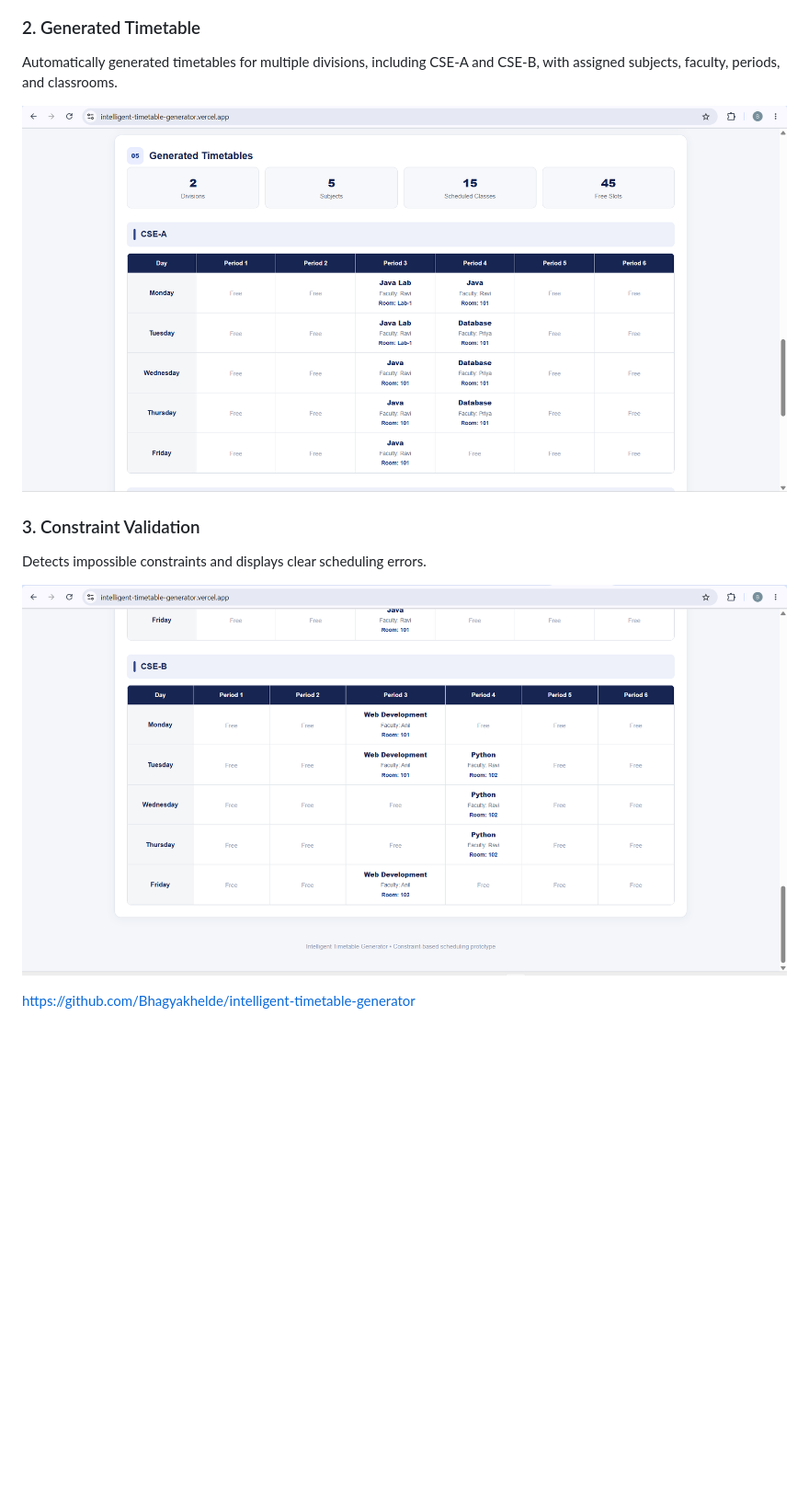
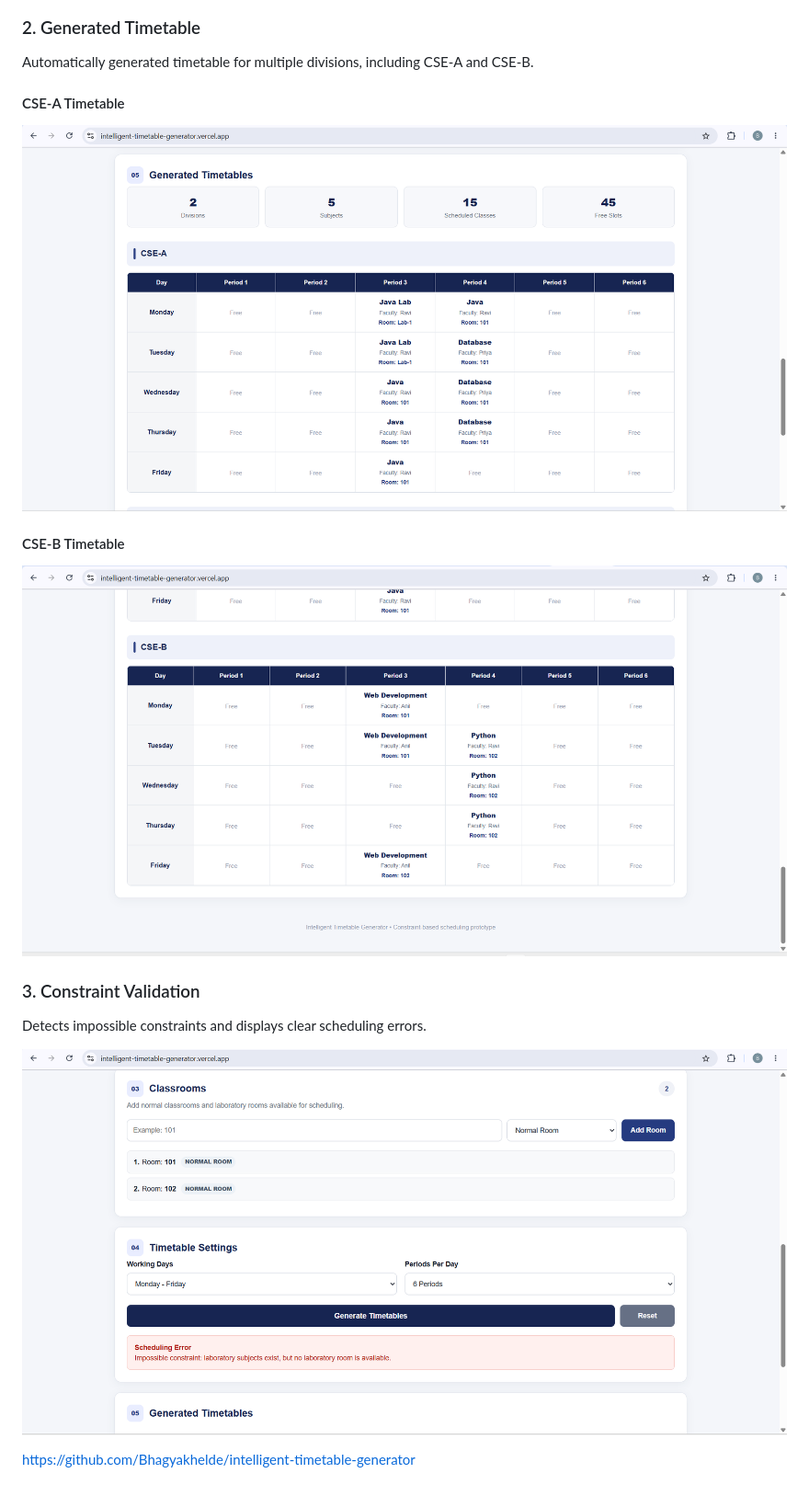
Before and after one commit to Bhagyakhelde/intelligent-timetable-generator, a Markdown page: README.md, the part around the change. Shown at 92% size. Rendered like a GitHub page; blank space fills up the shorter version.

```diff
--- a/README.md
+++ b/README.md
@@ -263,14 +263,20 @@ https://intelligent-timetable-generator.vercel.app/
 
 ### 2. Generated Timetable
 
-Automatically generated timetables for multiple divisions, including CSE-A and CSE-B, with assigned subjects, faculty, periods, and classrooms.
+Automatically generated timetable for multiple divisions, including CSE-A and CSE-B.
 
-![Generated Timetables](Screenshot%202.png)
+#### CSE-A Timetable
+
+![CSE-A Timetable](Screenshot%202.png)
+
+#### CSE-B Timetable
+
+![CSE-B Timetable](Screenshot%203.png)
 
 ### 3. Constraint Validation
 
 Detects impossible constraints and displays clear scheduling errors.
 
-![Constraint Validation](Screenshot%203.png)
+![Constraint Validation](Screenshot%204.png)
 
 https://github.com/Bhagyakhelde/intelligent-timetable-generator
```
